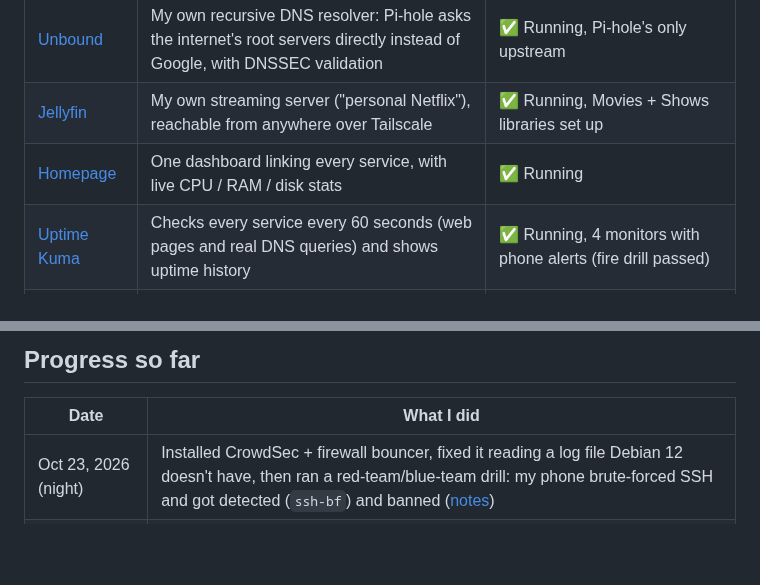
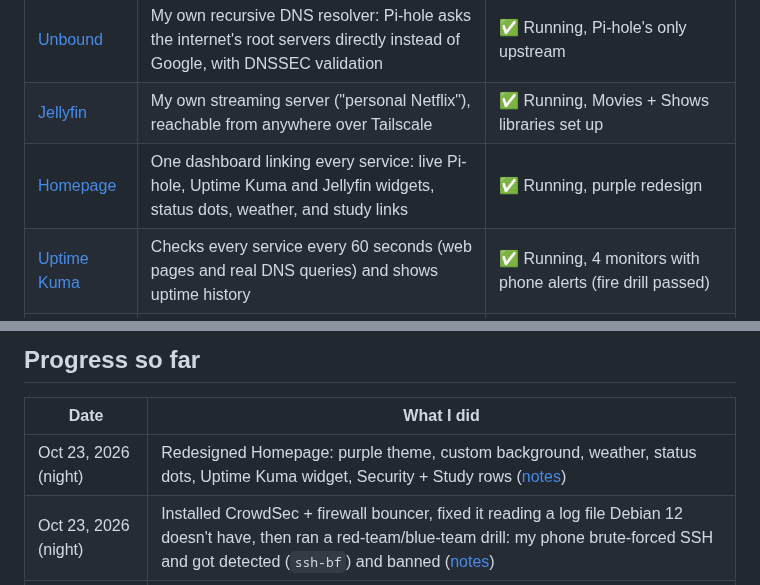
Before and after one commit to alonzogreen0304/Homelab, a Markdown page: README.md, 2 parts joined by grey strips. Rendered like a GitHub page; blank space fills up the shorter version.

Commit message:
Homepage phase 3: purple redesign, Uptime Kuma widget, study links
Co-Authored-By: Claude Opus 5.5 <noreply@anthropic.com>
Claude-Session: https://claude.ai/code/session_01J8ntNCbEGKPJnhWt1jA3U3

```diff
--- a/README.md
+++ b/README.md
@@ -36,7 +36,7 @@ Hey! I'm a cybersecurity student, and this repo documents my homelab: what I bui
 | [SSH](ssh-setup.md) | Control the server from my laptop, no monitor needed | ✅ Working from my laptop over Tailscale, key-only (passwords disabled) |
 | [Unbound](unbound.md) | My own recursive DNS resolver: Pi-hole asks the internet's root servers directly instead of Google, with DNSSEC validation | ✅ Running, Pi-hole's only upstream |
 | [Jellyfin](jellyfin.md) | My own streaming server ("personal Netflix"), reachable from anywhere over Tailscale | ✅ Running, Movies + Shows libraries set up |
-| [Homepage](homepage.md) | One dashboard linking every service, with live CPU / RAM / disk stats | ✅ Running |
+| [Homepage](homepage.md) | One dashboard linking every service: live Pi-hole, Uptime Kuma and Jellyfin widgets, status dots, weather, and study links | ✅ Running, purple redesign |
 | [Uptime Kuma](uptime-kuma.md) | Checks every service every 60 seconds (web pages and real DNS queries) and shows uptime history | ✅ Running, 4 monitors with phone alerts (fire drill passed) |
 | [CrowdSec](crowdsec.md) | Reads SSH logs, detects brute-force attacks, and bans attacker IPs at the firewall (IDS + IPS) | ✅ Running, caught and banned a simulated attack |
 | XFCE desktop | Lightweight graphical desktop | ✅ Installed, but the server runs headless (no monitor needed) |
@@ -47,6 +47,7 @@ Hey! I'm a cybersecurity student, and this repo documents my homelab: what I bui
 
 | Date | What I did |
 |---|---|
+| Oct 23, 2026 (night) | Redesigned Homepage: purple theme, custom background, weather, status dots, Uptime Kuma widget, Security + Study rows ([notes](homepage.md)) |
 | Oct 23, 2026 (night) | Installed CrowdSec + firewall bouncer, fixed it reading a log file Debian 12 doesn't have, then ran a red-team/blue-team drill: my phone brute-forced SSH and got detected (`ssh-bf`) and banned ([notes](crowdsec.md)) |
 | Oct 23, 2026 (night) | Installed Uptime Kuma and set up 4 monitors (Pi-hole web, Pi-hole DNS, Jellyfin, Homepage), all from my phone; fixed a self-signed cert failure; push alerts to my phone with ntfy ([notes](uptime-kuma.md)) |
 | Oct 23, 2026 (night) | From my phone over SSH: removed 200MB of leftover containerd image data, system drive 82% → 79% ([notes](jellyfin.md)) |
```
Also changed, not shown: homepage.md (+16 -0 lines), images/homepage-v2.png (added).
